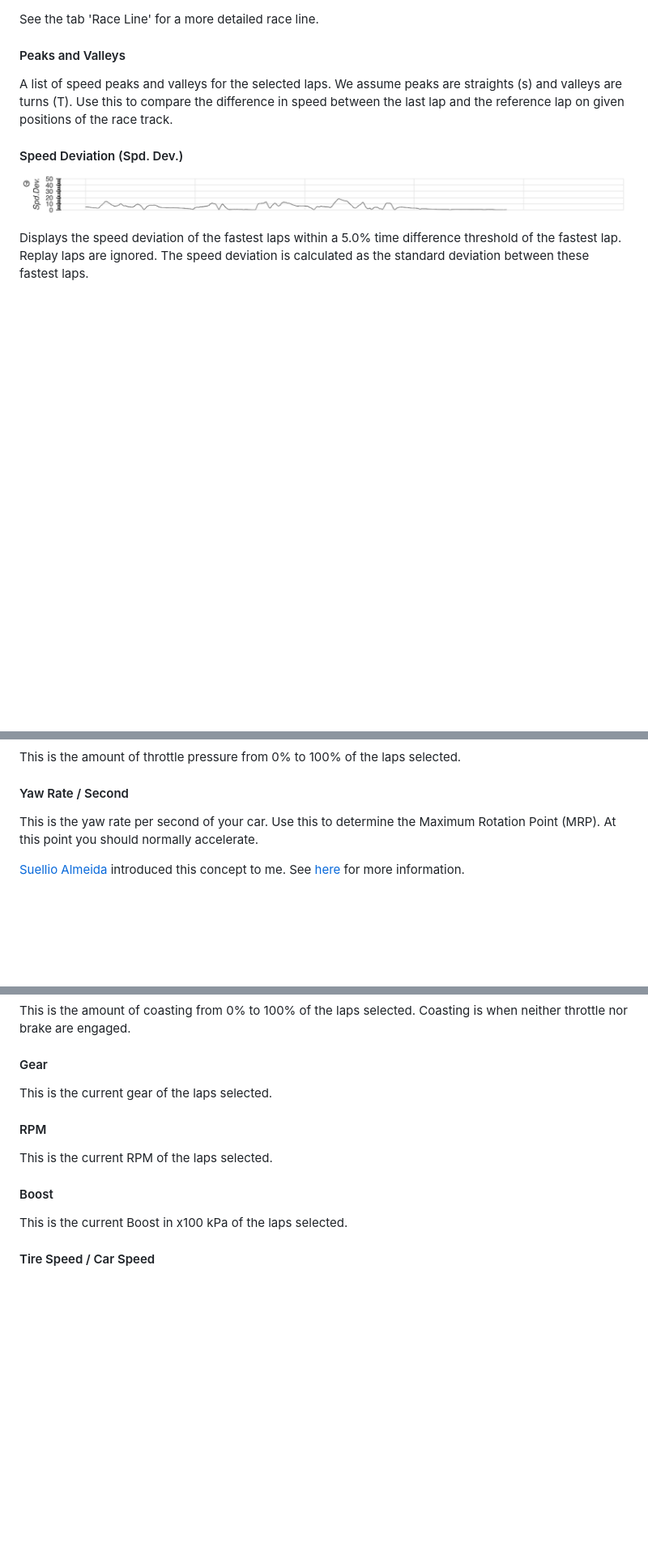
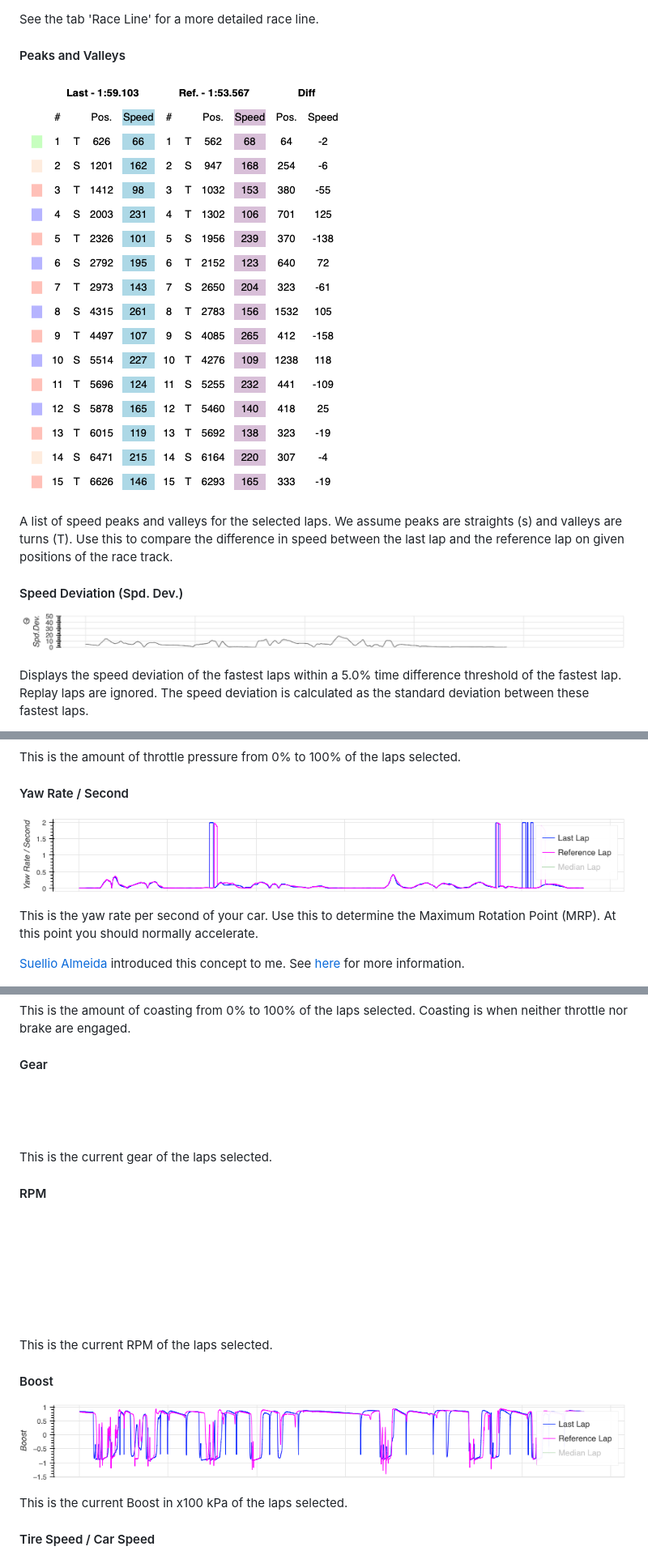
Before and after one commit to snipem/gt7dashboard, a Markdown page: README.md, 3 parts joined by grey strips. Shown: that part at 81% size. Drawn GitHub-style; pictures changed too: README.assets/screenshot_boost.png (added), README.assets/screenshot_peaks_and_valleys.png (added), README.assets/screenshot_yaw.png (added); blank space fills up the shorter version.

Commit message:
Add screenshots

```diff
--- a/README.md
+++ b/README.md
@@ -174,6 +174,8 @@ See the tab 'Race Line' for a more detailed race line.
 
 #### Peaks and Valleys
 
+![screenshot_header](README.assets/screenshot_peaks_and_valleys.png)
+
 A list of speed peaks and valleys for the selected laps. We assume peaks are straights (s) and valleys are turns (T). Use this to compare the difference in speed between the last lap and the reference lap on given positions of the race track.
 
 #### Speed Deviation (Spd. Dev.)
@@ -203,6 +205,8 @@ This is the amount of throttle pressure from 0% to 100% of the laps selected.
 
 #### Yaw Rate / Second
 
+![screenshot_header](README.assets/screenshot_yaw.png)
+
 This is the yaw rate per second of your car. Use this to determine the Maximum Rotation Point (MRP). At this point you should normally accelerate.
 
 [Suellio Almeida](https://suellioalmeida.ca) introduced this concept to me. See [here](https://www.youtube.com/watch?v=B92vFKKjyB0) for more information.
@@ -221,13 +225,19 @@ This is the amount of coasting from 0% to 100% of the laps selected. Coasting is
 
 #### Gear
 
+![screenshot_header](README.assets/screenshot_gear.png)
+
 This is the current gear of the laps selected.
 
 #### RPM
 
+![screenshot_header](README.assets/screenshot_rpm.png)
+
 This is the current RPM of the laps selected.
 
 #### Boost
+
+![screenshot_header](README.assets/screenshot_boost.png)
 
 This is the current Boost in x100 kPa of the laps selected.
 
```
Also changed, not shown: other parts of README.md (+1 -1 lines), 2 other files.
